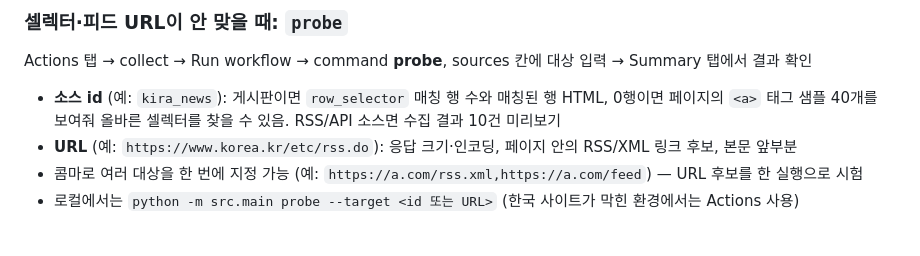
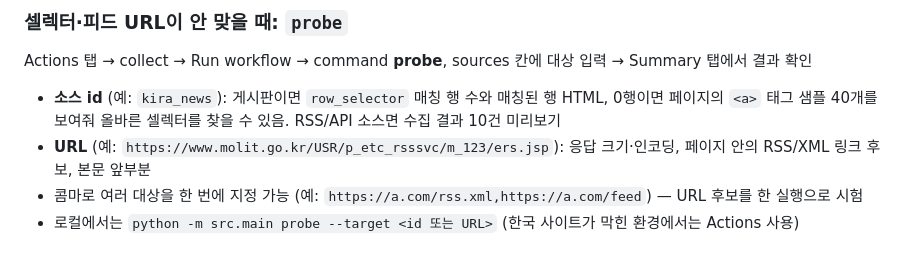
Before and after one commit to gilbertm7788-hash/cloud, a Markdown page: README.md, the part around the change. Drawn GitHub-style.

Commit message:
docs: probe 예시 URL을 실측된 국토부 RSS 목록 페이지로 교체
Co-Authored-By: Claude Fable 5.1 <noreply@anthropic.com>
Claude-Session: https://claude.ai/code/session_01WXvcXe6WJLWK7sM2SsVGya

```diff
--- a/README.md
+++ b/README.md
@@ -49,7 +49,7 @@ python -m src.main build-site            # site/ 재생성
 Actions 탭 → collect → Run workflow → command **probe**, sources 칸에 대상 입력 → Summary 탭에서 결과 확인
 - **소스 id** (예: `kira_news`): 게시판이면 `row_selector` 매칭 행 수와 매칭된 행 HTML, 0행이면 페이지의
   `<a>` 태그 샘플 40개를 보여줘 올바른 셀렉터를 찾을 수 있음. RSS/API 소스면 수집 결과 10건 미리보기
-- **URL** (예: `https://www.korea.kr/etc/rss.do`): 응답 크기·인코딩, 페이지 안의 RSS/XML 링크 후보, 본문 앞부분
+- **URL** (예: `https://www.molit.go.kr/USR/p_etc_rsssvc/m_123/ers.jsp`): 응답 크기·인코딩, 페이지 안의 RSS/XML 링크 후보, 본문 앞부분
 - 콤마로 여러 대상을 한 번에 지정 가능 (예: `https://a.com/rss.xml,https://a.com/feed`) — URL 후보를 한 실행으로 시험
 - 로컬에서는 `python -m src.main probe --target <id 또는 URL>` (한국 사이트가 막힌 환경에서는 Actions 사용)
 
```
